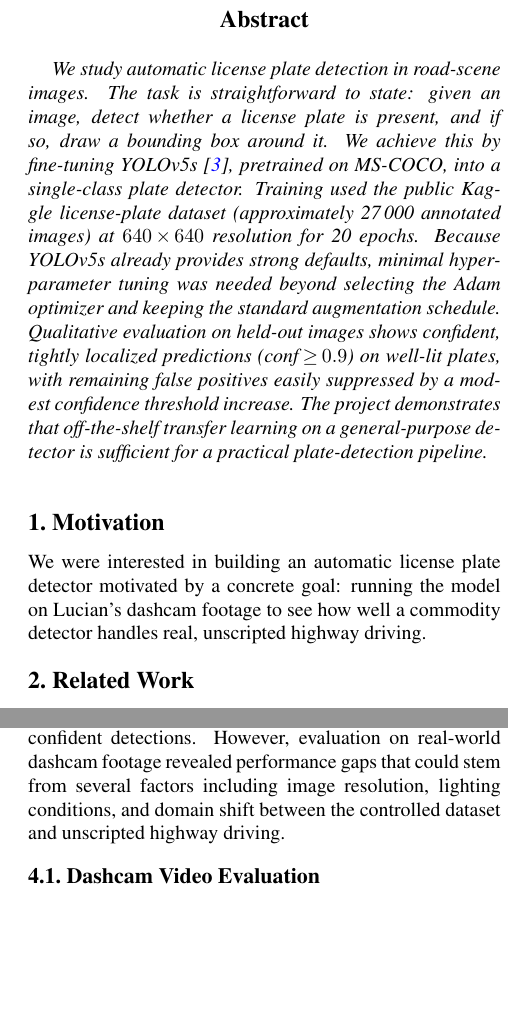
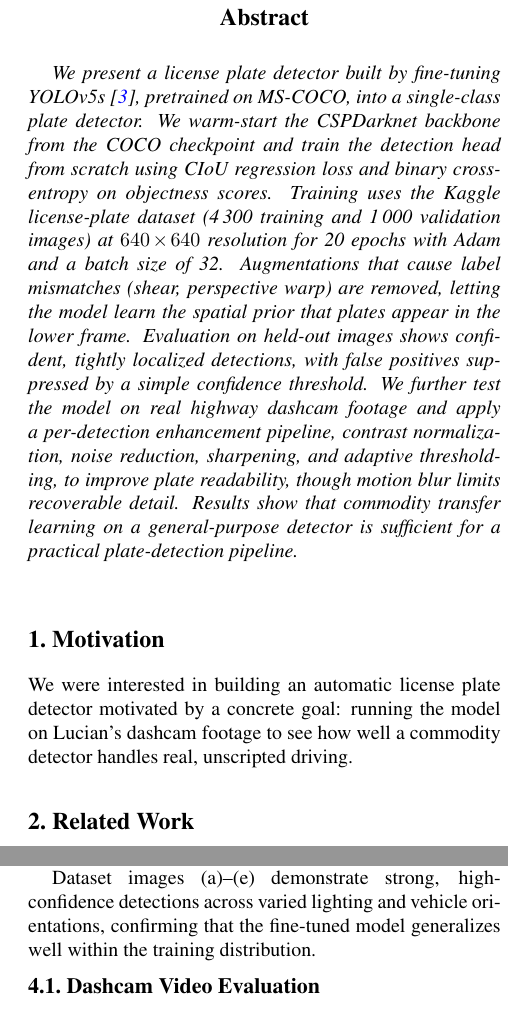
Before and after one commit to Lduncker/Digital-Image-Processing, a LaTeX paper (final_project/final report/final_report.tex): two parts of the columns of pages 1 and 2 of 4, joined at a grey line, cut so that both start at the same text, the shorter picture padded with empty space. Compiled offline with pdfLaTeX.

Commit message:
edited results section and shortened abstract

```diff
--- a/final_project/final report/final_report.tex
+++ b/final_project/final report/final_report.tex
@@ -17,22 +17,25 @@
 
 %-------------------------------------------------------------------------
 \begin{abstract}
-We study automatic license plate detection in road-scene images.
-The task is straightforward to state: given an image, detect whether a
-license plate is present, and if so, draw a bounding box around it.
-We achieve this by fine-tuning YOLOv5s~\cite{jocher2020yolov5},
-pretrained on MS-COCO, into a single-class plate detector.
-Training used the public Kaggle license-plate dataset
-(approximately 27\,000 annotated images) at $640\!\times\!640$
-resolution for 20 epochs. Because YOLOv5s already provides strong
-defaults, minimal hyperparameter tuning was needed beyond selecting
-the Adam optimizer and keeping the standard augmentation schedule.
-Qualitative evaluation on held-out images shows confident, tightly
-localized predictions ($\text{conf}\!\ge\!0.9$) on well-lit plates,
-with remaining false positives easily suppressed by a modest
-confidence threshold increase. The project demonstrates that
-off-the-shelf transfer learning on a general-purpose detector is
-sufficient for a practical plate-detection pipeline.
+We present a license plate detector built by fine-tuning
+YOLOv5s~\cite{jocher2020yolov5}, pretrained on MS-COCO, into a
+single-class plate detector. We warm-start the CSPDarknet backbone
+from the COCO checkpoint and train the detection head from scratch
+using CIoU regression loss and binary cross-entropy on objectness
+scores. Training uses the Kaggle license-plate dataset (4\,300
+training and 1\,000 validation images) at $640\!\times\!640$
+resolution for 20 epochs with Adam and a batch size of 32.
+Augmentations that cause label mismatches (shear, perspective warp)
+are removed, letting the model learn the spatial prior that plates
+appear in the lower frame. Evaluation on held-out images shows
+confident, tightly localized detections, with false positives
+suppressed by a simple confidence threshold. We further test the
+model on real highway dashcam footage and apply a per-detection
+enhancement pipeline, contrast normalization, noise reduction,
+sharpening, and adaptive thresholding, to improve plate
+readability, though motion blur limits recoverable detail. Results
+show that commodity transfer learning on a general-purpose detector
+is sufficient for a practical plate-detection pipeline.
 \end{abstract}
 
 %-------------------------------------------------------------------------
@@ -42,7 +45,7 @@ sufficient for a practical plate-detection pipeline.
 We were interested in building an automatic license plate detector
 motivated by a concrete goal: running the model on Lucian's dashcam
 footage to see how well a commodity detector handles real, unscripted
-highway driving.
+ driving.
 
 %-------------------------------------------------------------------------
 \section{Related Work}
```
Also changed, not shown: final_project/final report/final_report.bbl, final_project/final report/final_report.tex (29 more changed lines), 6 other files.
